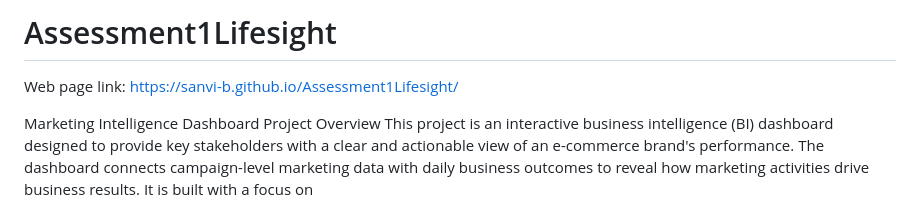
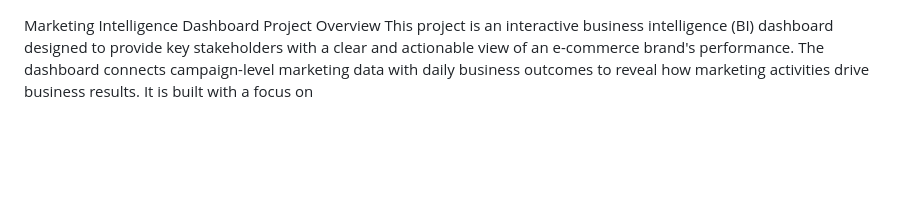
Before and after one commit to sanvi-b/Assessment1Lifesight, a Markdown page: README.md, the part around the change. Drawn GitHub-style; blank space fills up the shorter version.

```diff
--- a/README.md
+++ b/README.md
@@ -1,6 +1,3 @@
-# Assessment1Lifesight
-Web page link: https://sanvi-b.github.io/Assessment1Lifesight/
-
 Marketing Intelligence Dashboard
 Project Overview
 This project is an interactive business intelligence (BI) dashboard designed to provide key stakeholders with a clear and actionable view of an e-commerce brand's performance. The dashboard connects campaign-level marketing data with daily business outcomes to reveal how marketing activities drive business results. It is built with a focus on
```
